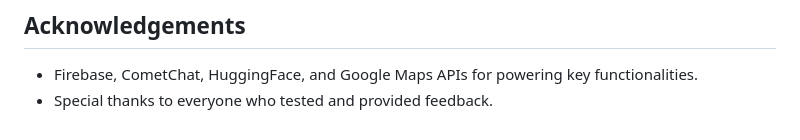
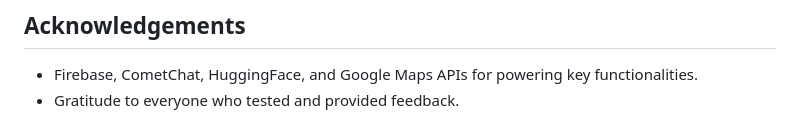
Before and after one commit to AnushreeJ13/Ehsaas, a Markdown page: README.md, the part around the change. GitHub-like rendering.

```diff
--- a/README.md
+++ b/README.md
@@ -145,4 +145,4 @@ This project is not licensed. Feel free to use or modify the code as needed.
 ## Acknowledgements
 
 - Firebase, CometChat, HuggingFace, and Google Maps APIs for powering key functionalities.
-- Special thanks to everyone who tested and provided feedback.
+- Gratitude to everyone who tested and provided feedback.
```
